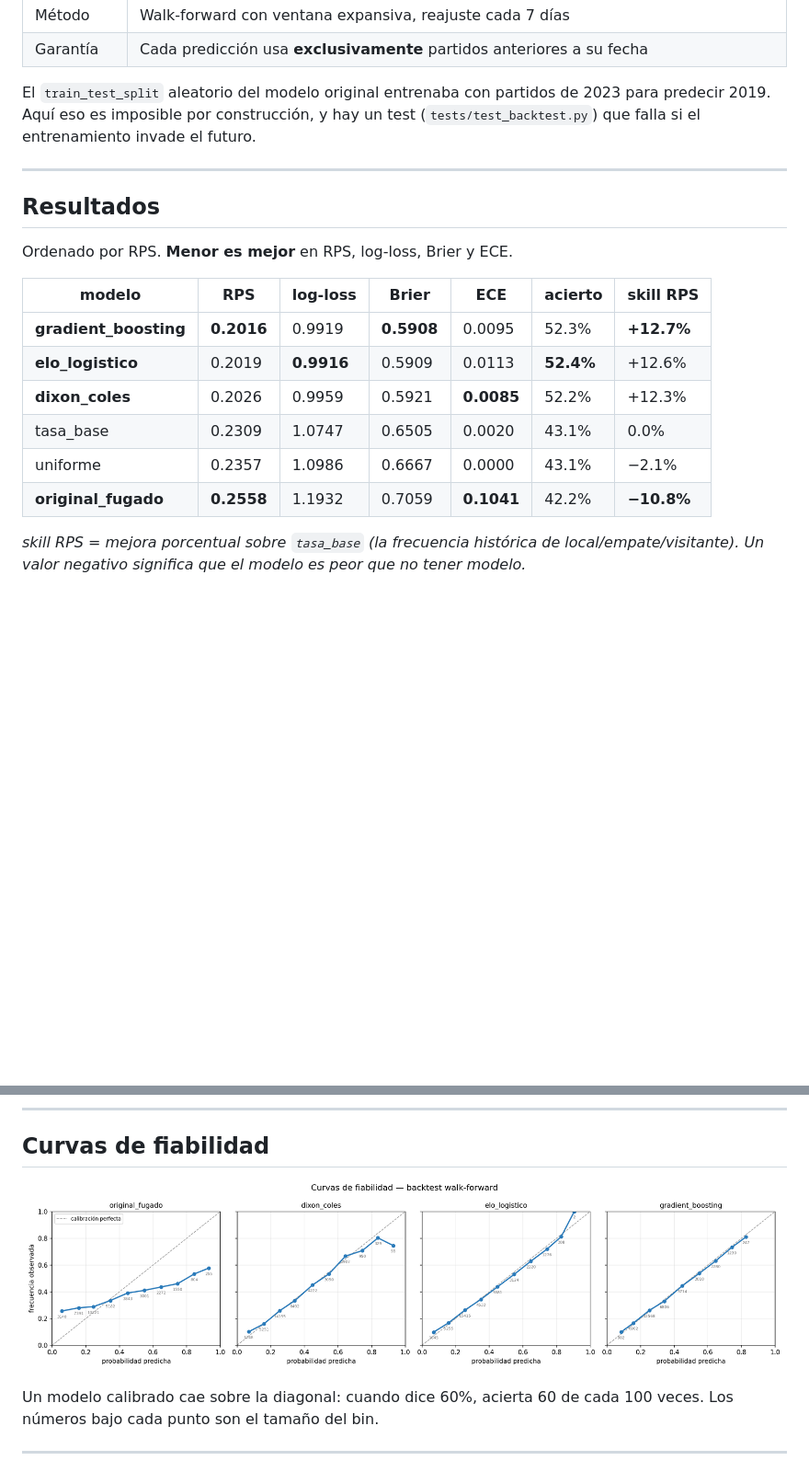
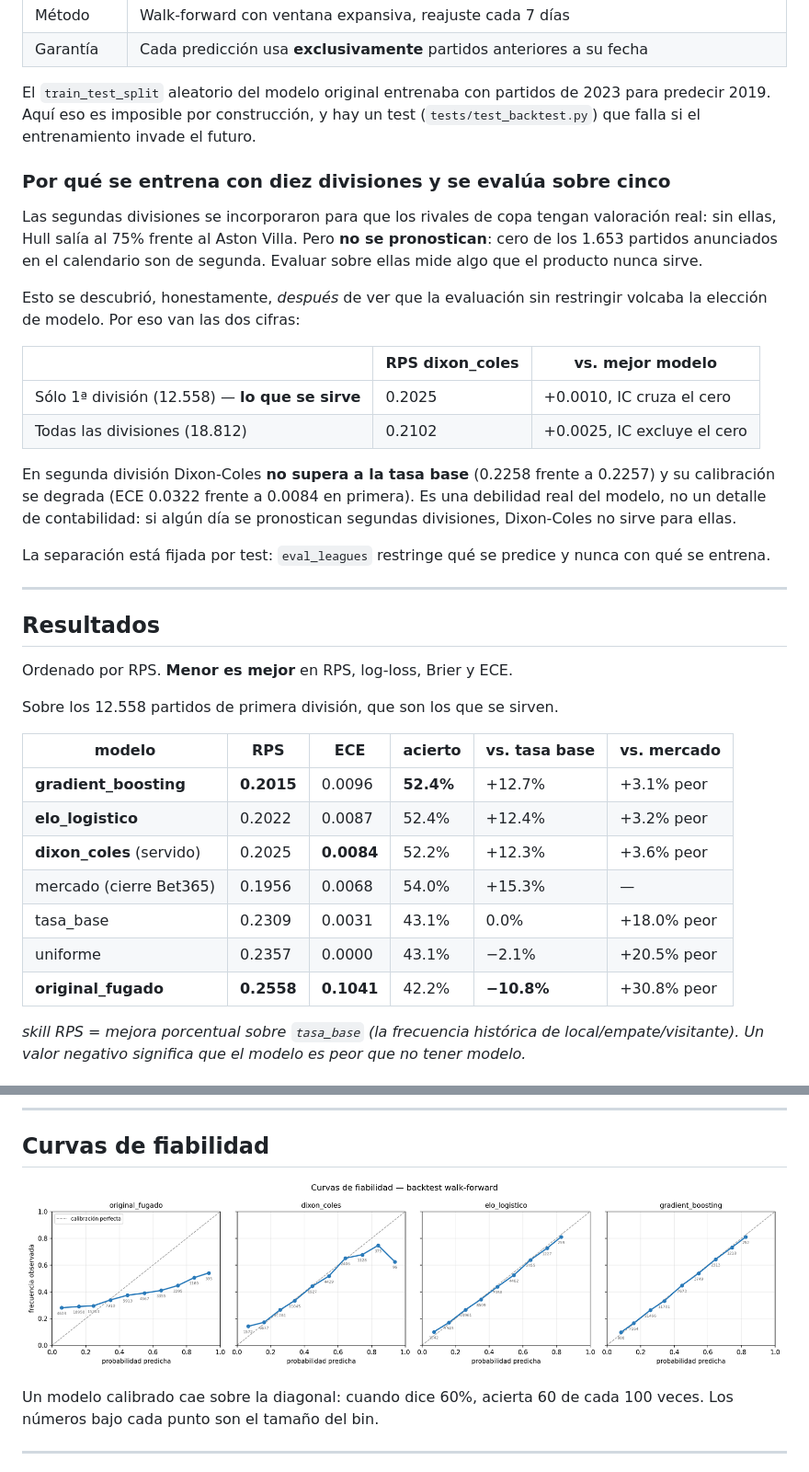
Before and after one commit to Fabian1820/golazo, a Markdown page: reports/README.md, 2 parts joined by grey strips. Shown at 92% size. GitHub-like rendering; pictures changed too: reports/calibration.png; blank space fills up the shorter version.

```diff
--- a/reports/README.md
+++ b/reports/README.md
@@ -27,20 +27,46 @@ El `train_test_split` aleatorio del modelo original entrenaba con partidos de
 2023 para predecir 2019. Aquí eso es imposible por construcción, y hay un test
 (`tests/test_backtest.py`) que falla si el entrenamiento invade el futuro.
 
+### Por qué se entrena con diez divisiones y se evalúa sobre cinco
+
+Las segundas divisiones se incorporaron para que los rivales de copa tengan
+valoración real: sin ellas, Hull salía al 75% frente al Aston Villa. Pero **no
+se pronostican**: cero de los 1.653 partidos anunciados en el calendario son de
+segunda. Evaluar sobre ellas mide algo que el producto nunca sirve.
+
+Esto se descubrió, honestamente, *después* de ver que la evaluación sin
+restringir volcaba la elección de modelo. Por eso van las dos cifras:
+
+| | RPS dixon_coles | vs. mejor modelo |
+|---|---|---|
+| Sólo 1ª división (12.558) — **lo que se sirve** | 0.2025 | +0.0010, IC cruza el cero |
+| Todas las divisiones (18.812) | 0.2102 | +0.0025, IC excluye el cero |
+
+En segunda división Dixon-Coles **no supera a la tasa base** (0.2258 frente a
+0.2257) y su calibración se degrada (ECE 0.0322 frente a 0.0084 en primera).
+Es una debilidad real del modelo, no un detalle de contabilidad: si algún día se
+pronostican segundas divisiones, Dixon-Coles no sirve para ellas.
+
+La separación está fijada por test: `eval_leagues` restringe qué se predice y
+nunca con qué se entrena.
+
 ---
 
 ## Resultados
 
 Ordenado por RPS. **Menor es mejor** en RPS, log-loss, Brier y ECE.
 
-| modelo | RPS | log-loss | Brier | ECE | acierto | skill RPS |
-|---|---|---|---|---|---|---|
-| **gradient_boosting** | **0.2016** | 0.9919 | **0.5908** | 0.0095 | 52.3% | **+12.7%** |
-| **elo_logistico** | 0.2019 | **0.9916** | 0.5909 | 0.0113 | **52.4%** | +12.6% |
-| **dixon_coles** | 0.2026 | 0.9959 | 0.5921 | **0.0085** | 52.2% | +12.3% |
-| tasa_base | 0.2309 | 1.0747 | 0.6505 | 0.0020 | 43.1% | 0.0% |
-| uniforme | 0.2357 | 1.0986 | 0.6667 | 0.0000 | 43.1% | −2.1% |
-| **original_fugado** | **0.2558** | 1.1932 | 0.7059 | **0.1041** | 42.2% | **−10.8%** |
+Sobre los 12.558 partidos de primera división, que son los que se sirven.
+
+| modelo | RPS | ECE | acierto | vs. tasa base | vs. mercado |
+|---|---|---|---|---|---|
+| **gradient_boosting** | **0.2015** | 0.0096 | **52.4%** | +12.7% | +3.1% peor |
+| **elo_logistico** | 0.2022 | 0.0087 | 52.4% | +12.4% | +3.2% peor |
+| **dixon_coles** (servido) | 0.2025 | **0.0084** | 52.2% | +12.3% | +3.6% peor |
+| mercado (cierre Bet365) | 0.1956 | 0.0068 | 54.0% | +15.3% | — |
+| tasa_base | 0.2309 | 0.0031 | 43.1% | 0.0% | +18.0% peor |
+| uniforme | 0.2357 | 0.0000 | 43.1% | −2.1% | +20.5% peor |
+| **original_fugado** | **0.2558** | **0.1041** | 42.2% | **−10.8%** | +30.8% peor |
 
 *skill RPS = mejora porcentual sobre `tasa_base` (la frecuencia histórica de
 local/empate/visitante). Un valor negativo significa que el modelo es peor que
```
Also changed, not shown: 7 other files.
